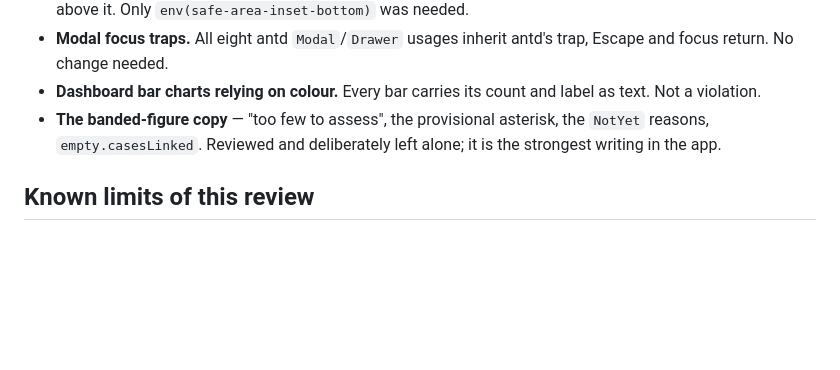
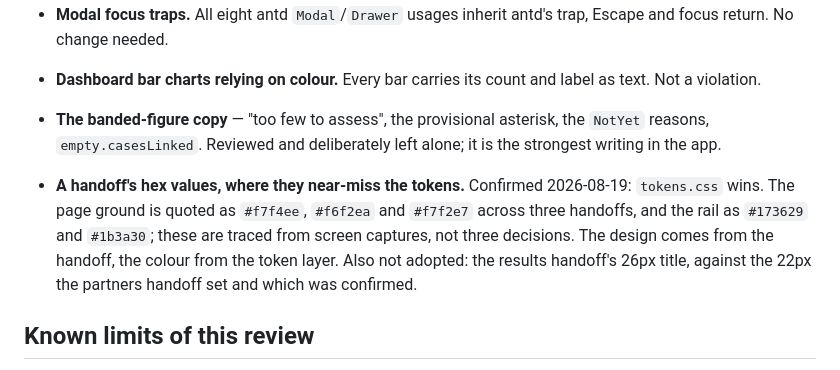
Before and after one commit to jmwebazeutamu/eopp, a Markdown page: docs/UI_UX_BACKLOG.md, the part around the change. Drawn GitHub-style; blank space fills up the shorter version.

```diff
--- a/docs/UI_UX_BACKLOG.md
+++ b/docs/UI_UX_BACKLOG.md
@@ -197,6 +197,14 @@ Recorded so they are not re-opened.
 - **Dashboard bar charts relying on colour.** Every bar carries its count and label as text. Not a violation.
 - **The banded-figure copy** — "too few to assess", the provisional asterisk, the `NotYet` reasons, `empty.casesLinked`. Reviewed and deliberately left alone; it is the strongest writing in the app.
 
+- **A handoff's hex values, where they near-miss the tokens.** Confirmed
+  2026-08-19: `tokens.css` wins. The page ground is quoted as `#f7f4ee`,
+  `#f6f2ea` and `#f7f2e7` across three handoffs, and the rail as `#173629` and
+  `#1b3a30`; these are traced from screen captures, not three decisions. The
+  design comes from the handoff, the colour from the token layer. Also not
+  adopted: the results handoff's 26px title, against the 22px the partners
+  handoff set and which was confirmed.
+
 ## Known limits of this review
 
 - Only **Chromium** was available. No Firefox, Safari or a real Android device.
```
Also changed, not shown: CLAUDE.md (+15 -0 lines).
